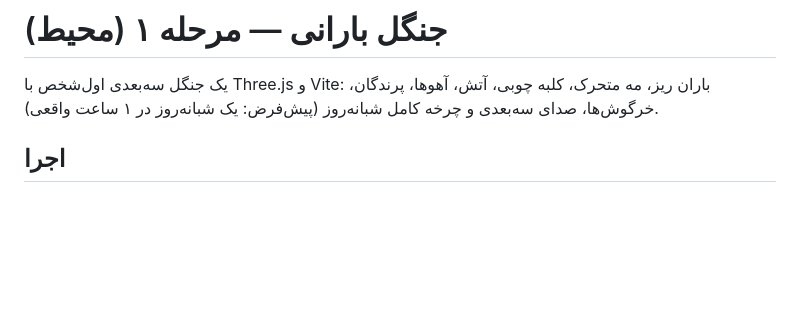
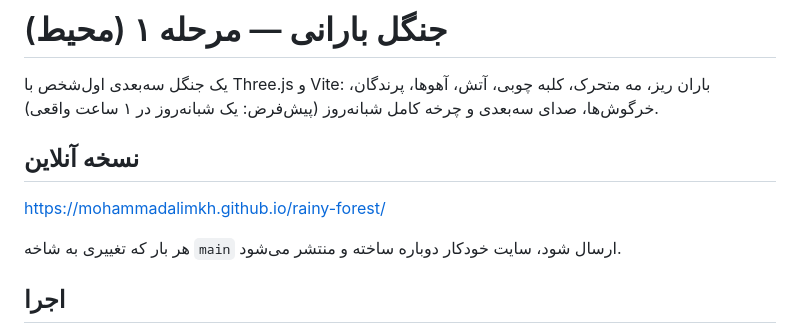
Before and after one commit to mohammadAliMkh/rainy-forest, a Markdown page: README.md, the part around the change. Rendered like a GitHub page; blank space fills up the shorter version.

Commit message:
Add live site link to README
Co-Authored-By: Claude Opus 5.5 <noreply@anthropic.com>

```diff
--- a/README.md
+++ b/README.md
@@ -1,6 +1,12 @@
 # جنگل بارانی — مرحله ۱ (محیط)
 
 یک جنگل سه‌بعدی اول‌شخص با Three.js و Vite: باران ریز، مه متحرک، کلبه چوبی، آتش، آهوها، پرندگان، خرگوش‌ها، صدای سه‌بعدی و چرخه کامل شبانه‌روز (پیش‌فرض: یک شبانه‌روز در ۱ ساعت واقعی).
+
+## نسخه آنلاین
+
+https://mohammadalimkh.github.io/rainy-forest/
+
+هر بار که تغییری به شاخه `main` ارسال شود، سایت خودکار دوباره ساخته و منتشر می‌شود.
 
 ## اجرا
 
```
